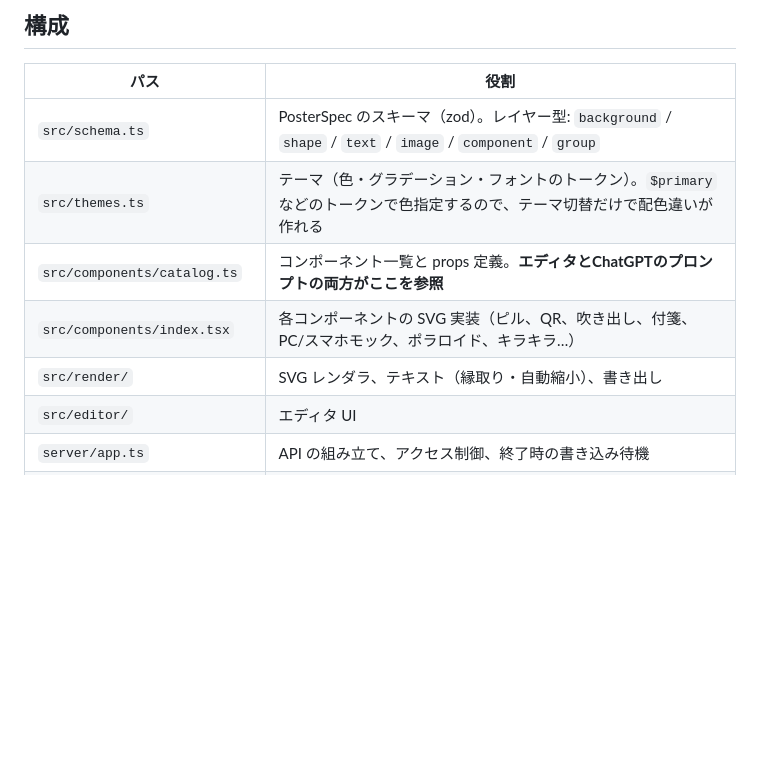
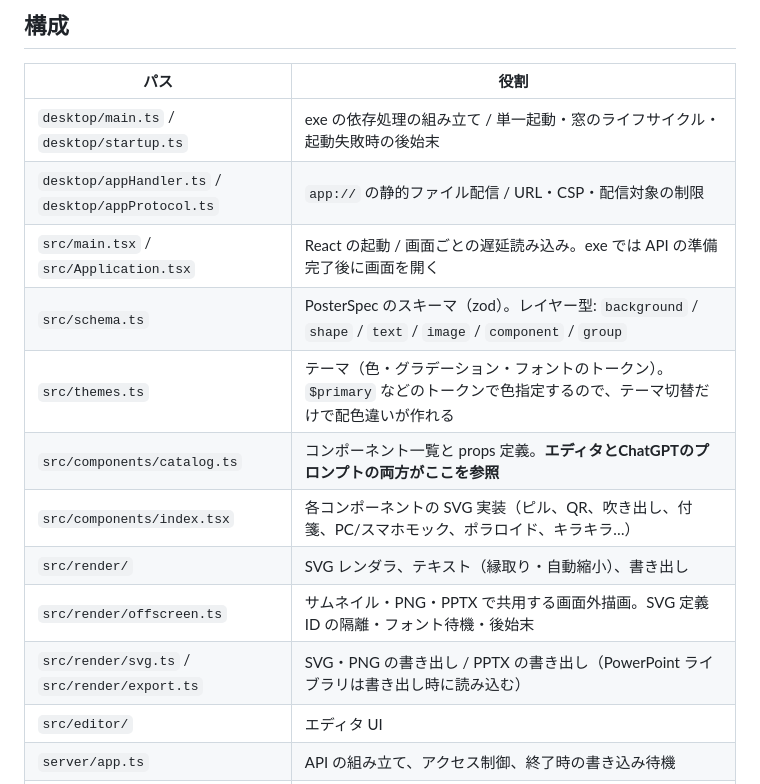
Before and after one commit to itiwoja/DC-Designer, a Markdown page: README.md, the part around the change. GitHub-like rendering; blank space fills up the shorter version.

Commit message:
起動とレンダリングのモジュール構成をREADMEに記載する

```diff
--- a/README.md
+++ b/README.md
@@ -59,11 +59,16 @@ npm run dev            # http://localhost:5173
 
 | パス | 役割 |
 | --- | --- |
+| `desktop/main.ts` / `desktop/startup.ts` | exe の依存処理の組み立て / 単一起動・窓のライフサイクル・起動失敗時の後始末 |
+| `desktop/appHandler.ts` / `desktop/appProtocol.ts` | `app://` の静的ファイル配信 / URL・CSP・配信対象の制限 |
+| `src/main.tsx` / `src/Application.tsx` | React の起動 / 画面ごとの遅延読み込み。exe では API の準備完了後に画面を開く |
 | `src/schema.ts` | PosterSpec のスキーマ（zod）。レイヤー型: `background` / `shape` / `text` / `image` / `component` / `group` |
 | `src/themes.ts` | テーマ（色・グラデーション・フォントのトークン）。`$primary` などのトークンで色指定するので、テーマ切替だけで配色違いが作れる |
 | `src/components/catalog.ts` | コンポーネント一覧と props 定義。**エディタとChatGPTのプロンプトの両方がここを参照** |
 | `src/components/index.tsx` | 各コンポーネントの SVG 実装（ピル、QR、吹き出し、付箋、PC/スマホモック、ポラロイド、キラキラ…） |
 | `src/render/` | SVG レンダラ、テキスト（縁取り・自動縮小）、書き出し |
+| `src/render/offscreen.ts` | サムネイル・PNG・PPTX で共用する画面外描画。SVG 定義 ID の隔離・フォント待機・後始末 |
+| `src/render/svg.ts` / `src/render/export.ts` | SVG・PNG の書き出し / PPTX の書き出し（PowerPoint ライブラリは書き出し時に読み込む） |
 | `src/editor/` | エディタ UI |
 | `server/app.ts` | API の組み立て、アクセス制御、終了時の書き込み待機 |
 | `server/routes/` | 認証・AI 生成/編集・画像・フォント・成果物管理・設定の API |
```
